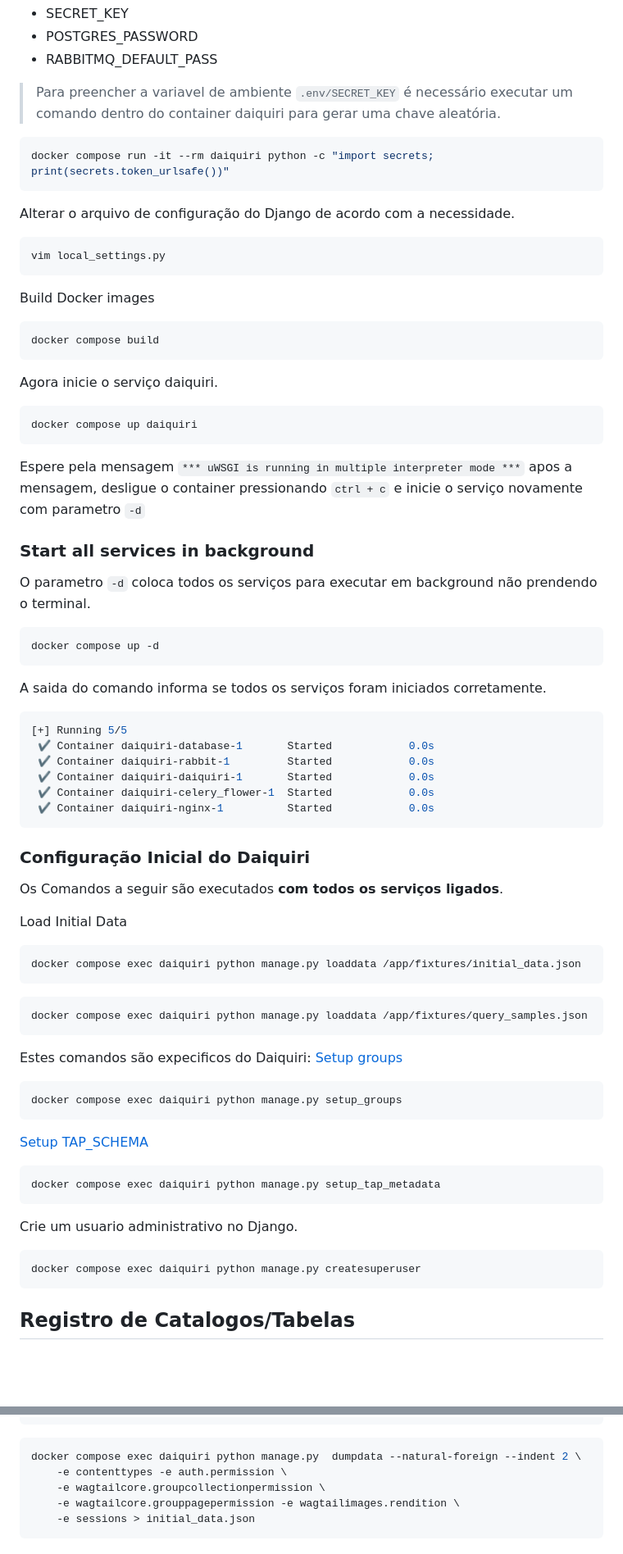
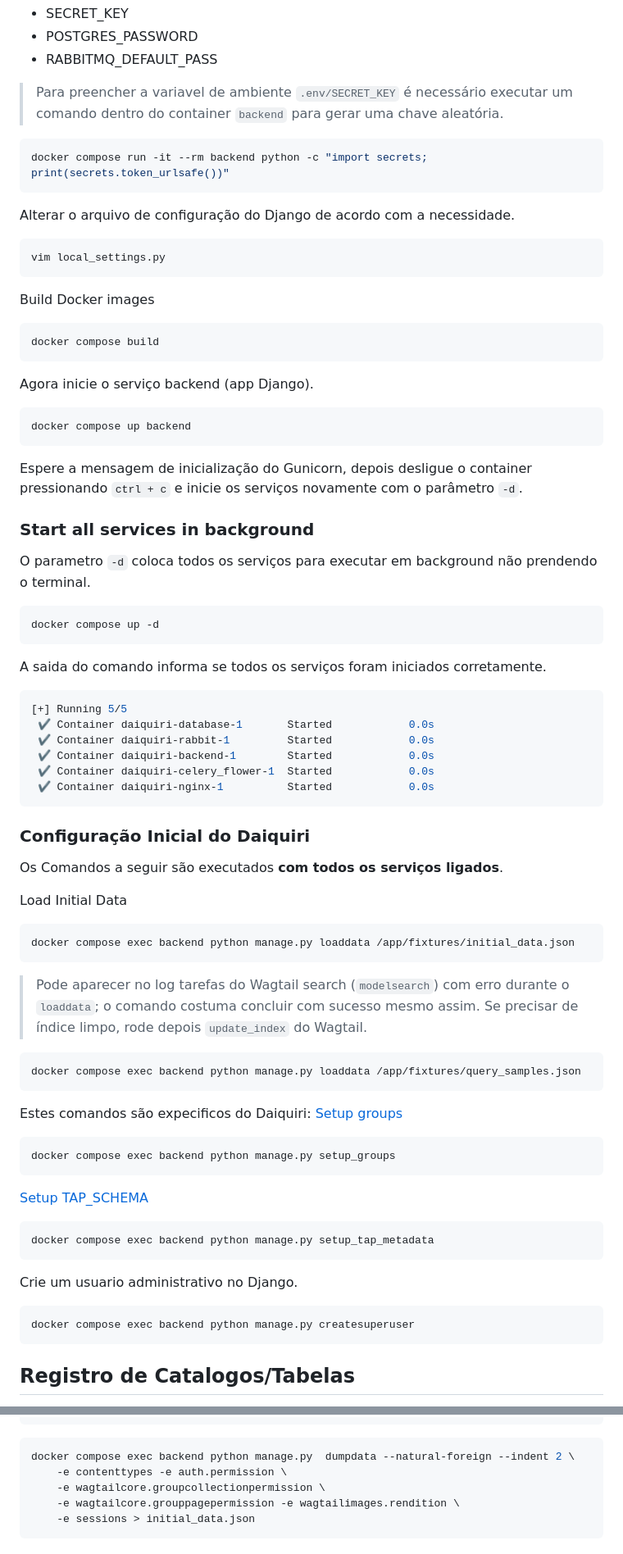
Before and after one commit to linea-it/lsp_daiquiri, a Markdown page: compose/local/README.md, 2 parts joined by grey strips. Shown at 82% size. Rendered like a GitHub page; blank space fills up the shorter version.

Commit message:
Atualiza README compose local

````diff
--- a/compose/local/README.md
+++ b/compose/local/README.md
@@ -51,10 +51,10 @@ No momento deste documento as variaveis a serem editadas são:
 - POSTGRES_PASSWORD
 - RABBITMQ_DEFAULT_PASS
 
-> Para preencher a variavel de ambiente `.env/SECRET_KEY` é necessário executar um comando dentro do container daiquiri para gerar uma chave aleatória.
+> Para preencher a variavel de ambiente `.env/SECRET_KEY` é necessário executar um comando dentro do container `backend` para gerar uma chave aleatória.
 
 ```bash
-docker compose run -it --rm daiquiri python -c "import secrets; print(secrets.token_urlsafe())"
+docker compose run -it --rm backend python -c "import secrets; print(secrets.token_urlsafe())"
 ```
 
 Alterar o arquivo de configuração do Django de acordo com a necessidade.
@@ -69,13 +69,13 @@ Build Docker images
 docker compose build
 ```
 
-Agora inicie o serviço daiquiri.
+Agora inicie o serviço backend (app Django).
 
 ```bash
-docker compose up daiquiri
+docker compose up backend
 ```
 
-Espere pela mensagem `*** uWSGI is running in multiple interpreter mode ***` apos a mensagem, desligue o container pressionando `ctrl + c` e inicie o serviço novamente com parametro `-d`
+Espere a mensagem de inicialização do Gunicorn, depois desligue o container pressionando `ctrl + c` e inicie os serviços novamente com o parâmetro `-d`.
 
 ### Start all services in background
 
@@ -91,7 +91,7 @@ A saida do comando informa se todos os serviços foram iniciados corretamente.
 [+] Running 5/5
  ✔ Container daiquiri-database-1       Started            0.0s
  ✔ Container daiquiri-rabbit-1         Started            0.0s
- ✔ Container daiquiri-daiquiri-1       Started            0.0s
+ ✔ Container daiquiri-backend-1        Started            0.0s
  ✔ Container daiquiri-celery_flower-1  Started            0.0s
  ✔ Container daiquiri-nginx-1          Started            0.0s
 ```
@@ -103,30 +103,32 @@ Os Comandos a seguir são executados **com todos os serviços ligados**.
 Load Initial Data
 
 ```bash
-docker compose exec daiquiri python manage.py loaddata /app/fixtures/initial_data.json
+docker compose exec backend python manage.py loaddata /app/fixtures/initial_data.json
 ```
 
+> Pode aparecer no log tarefas do Wagtail search (`modelsearch`) com erro durante o `loaddata`; o comando costuma concluir com sucesso mesmo assim. Se precisar de índice limpo, rode depois `update_index` do Wagtail.
+
 ```bash
-docker compose exec daiquiri python manage.py loaddata /app/fixtures/query_samples.json
+docker compose exec backend python manage.py loaddata /app/fixtures/query_samples.json
 ```
 
 Estes comandos são expecificos do Daiquiri:
 [Setup groups](https://django-daiquiri.github.io/docs/administration/)
 
 ```bash
-docker compose exec daiquiri python manage.py setup_groups
+docker compose exec backend python manage.py setup_groups
 ```
 
 [Setup TAP_SCHEMA](https://django-daiquiri.github.io/docs/administration/)
 
 ```bash
-docker compose exec daiquiri python manage.py setup_tap_metadata
+docker compose exec backend python manage.py setup_tap_metadata
 ```
 
 Crie um usuario administrativo no Django.
 
 ```bash
-docker compose exec daiquiri python manage.py createsuperuser
+docker compose exec backend python manage.py createsuperuser
 ```
 
 ## Registro de Catalogos/Tabelas
@@ -259,7 +267,7 @@ docker compose exec daiquiri python manage.py  dumpdata --natural-foreign --inde
 ```
 
 ```bash
-docker compose exec daiquiri python manage.py  dumpdata --natural-foreign --indent 2 \
+docker compose exec backend python manage.py  dumpdata --natural-foreign --indent 2 \
     -e contenttypes -e auth.permission \
     -e wagtailcore.groupcollectionpermission \
     -e wagtailcore.grouppagepermission -e wagtailimages.rendition \
````
Also changed, not shown: other parts of compose/local/README.md (+14 -8 lines).
